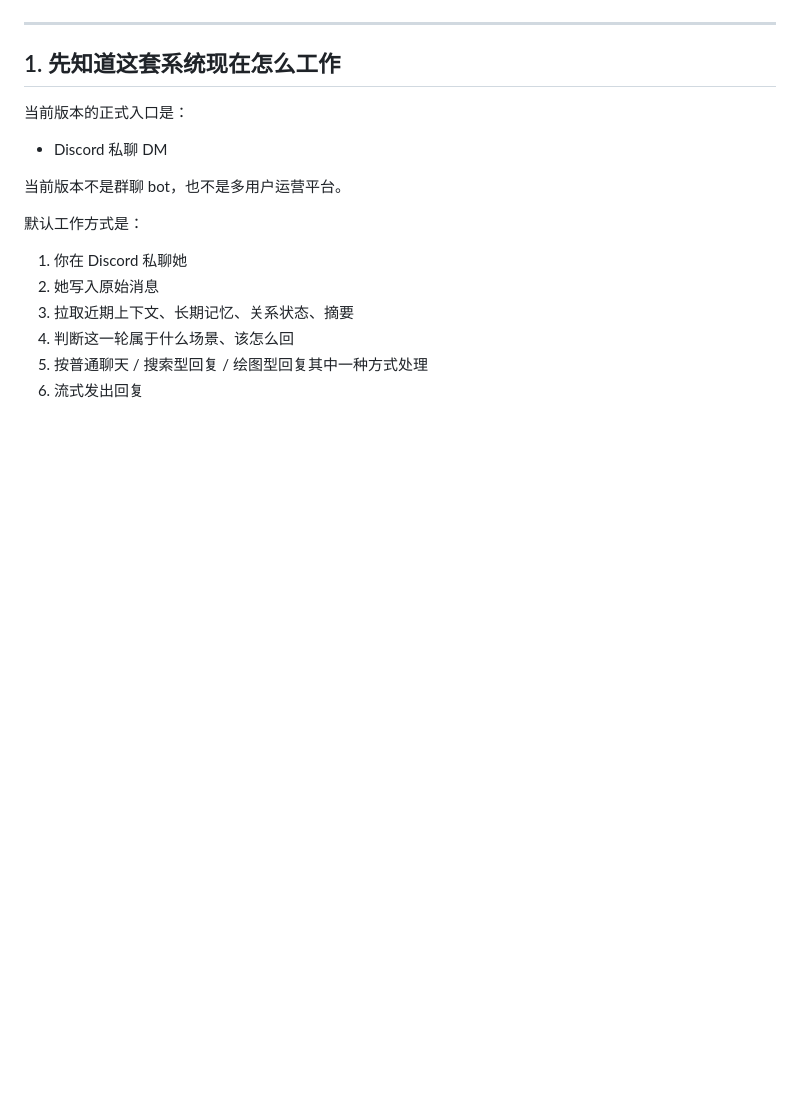
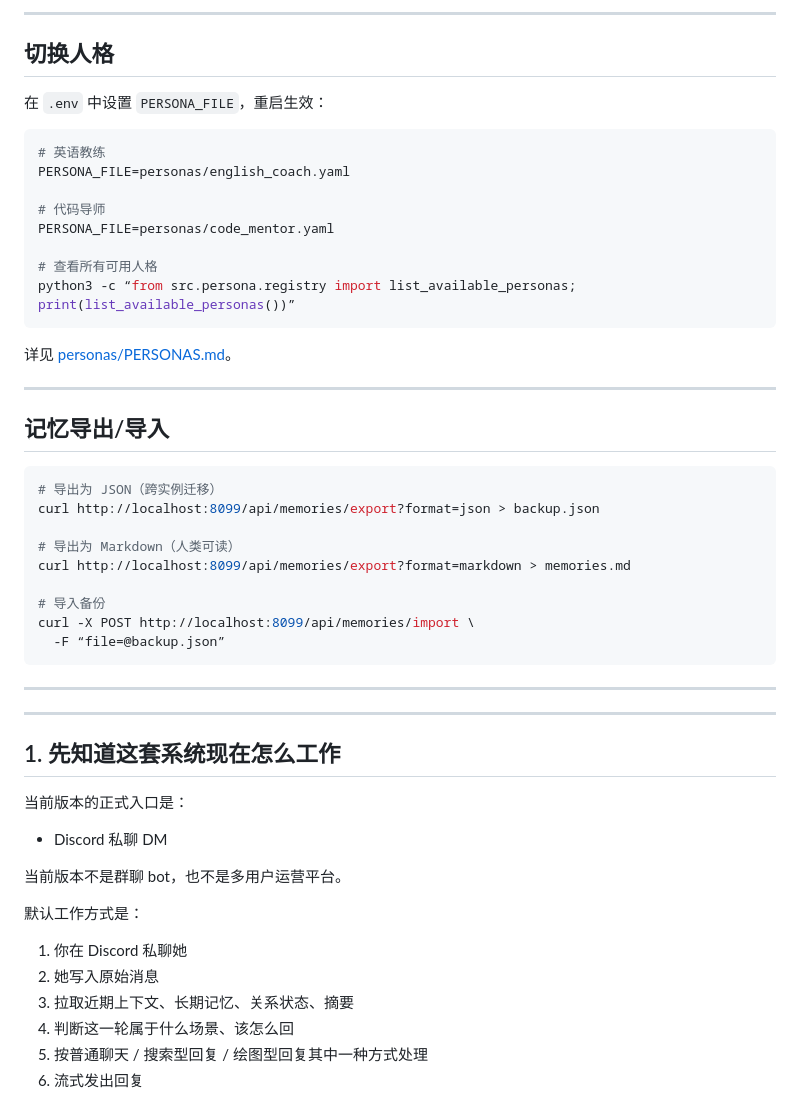
Before and after one commit to Shennaitong-wangchao/study-senpai, a Markdown page: USER_GUIDE.md, the part around one of its changes. Drawn GitHub-style; blank space fills up the shorter version.

````diff
--- a/USER_GUIDE.md
+++ b/USER_GUIDE.md
@@ -31,3 +79,41 @@
+---
+
+## 切换人格
+
+在 `.env` 中设置 `PERSONA_FILE`，重启生效：
+
+```bash
+# 英语教练
+PERSONA_FILE=personas/english_coach.yaml
+
+# 代码导师
+PERSONA_FILE=personas/code_mentor.yaml
+
+# 查看所有可用人格
+python3 -c “from src.persona.registry import list_available_personas; print(list_available_personas())”
+```
+
+详见 [personas/PERSONAS.md](personas/PERSONAS.md)。
+
+---
+
+## 记忆导出/导入
+
+```bash
+# 导出为 JSON（跨实例迁移）
+curl http://localhost:8099/api/memories/export?format=json > backup.json
+
+# 导出为 Markdown（人类可读）
+curl http://localhost:8099/api/memories/export?format=markdown > memories.md
+
+# 导入备份
+curl -X POST http://localhost:8099/api/memories/import \
+  -F “file=@backup.json”
+```
+
+---
+
+
 
 ---
 
````
Also changed, not shown: other parts of USER_GUIDE.md (+62 -14 lines).
